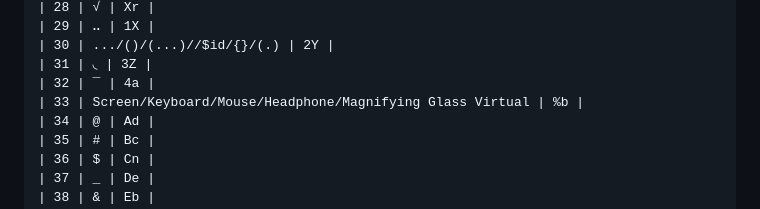
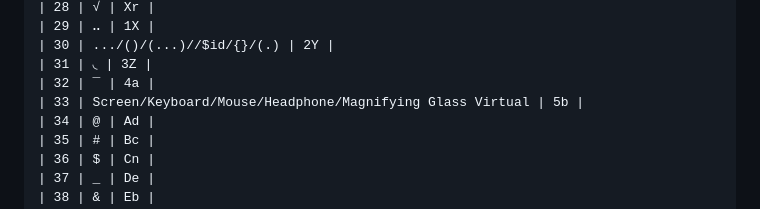
Before and after one commit to reyhan-jr-injector/2.0, a Markdown page: README.md, the part around the change. GitHub-like rendering.

```diff
--- a/README.md
+++ b/README.md
@@ -122,7 +122,7 @@ yang dipergunakan berbagai hal dan bidang yang di format ke dalam format kode ya
 | 30 | .../()/(...)//$id/{}/(.) | 2Y |
 | 31 | ◟ | 3Z |
 | 32 | ‾ | 4a |
-| 33 | Screen/Keyboard/Mouse/Headphone/Magnifying Glass Virtual | %b |
+| 33 | Screen/Keyboard/Mouse/Headphone/Magnifying Glass Virtual | 5b |
 | 34 | @ | Ad |
 | 35 | # | Bc |
 | 36 | $ | Cn |
```
